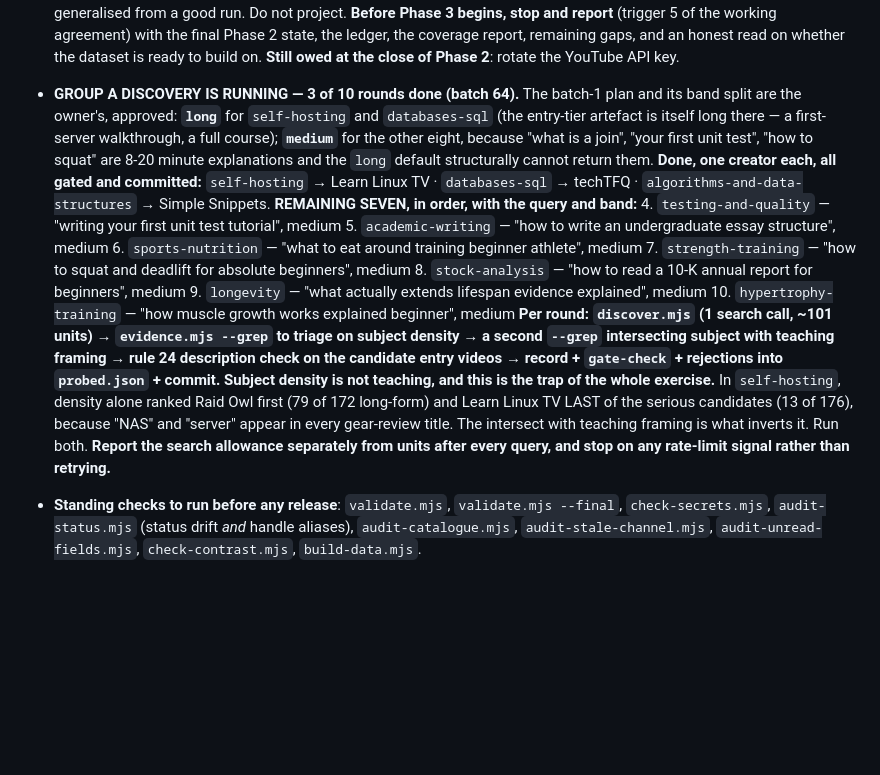
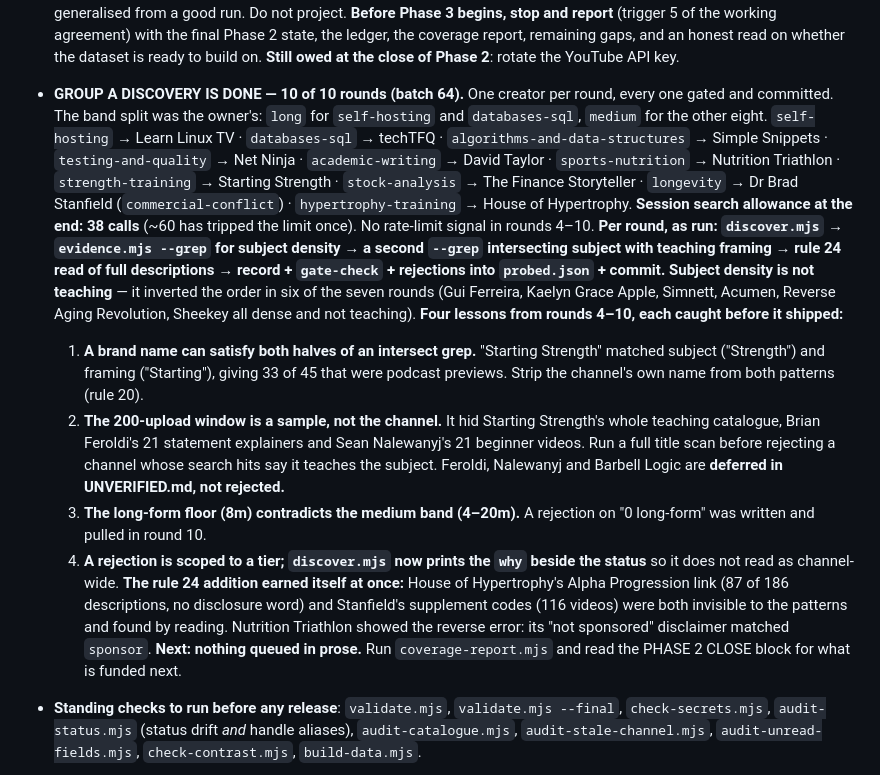
Before and after one commit to kantorhorvathambrus-source/GrowthList, a Markdown page: CLAUDE.md, the part around the change. Rendered like a GitHub page; blank space fills up the shorter version.

Commit message:
State: group A discovery done, 10 of 10, with the four lessons from rounds 4-10
Co-Authored-By: Claude Opus 5.5 <noreply@anthropic.com>
Claude-Session: https://claude.ai/code/session_016H8hLHFhyfkR6iq3JKvJyS

```diff
--- a/CLAUDE.md
+++ b/CLAUDE.md
@@ -1069,36 +1069,48 @@ this section first to know exactly where to resume.)*
   report, remaining gaps, and an honest read on whether the dataset is
   ready to build on.
   **Still owed at the close of Phase 2**: rotate the YouTube API key.
-- **GROUP A DISCOVERY IS RUNNING — 3 of 10 rounds done (batch 64).**
-  The batch-1 plan and its band split are the owner's, approved:
-  **`long`** for `self-hosting` and `databases-sql` (the entry-tier
-  artefact is itself long there — a first-server walkthrough, a full
-  course); **`medium`** for the other eight, because "what is a join",
-  "your first unit test", "how to squat" are 8-20 minute explanations and
-  the `long` default structurally cannot return them.
-  **Done, one creator each, all gated and committed:**
+- **GROUP A DISCOVERY IS DONE — 10 of 10 rounds (batch 64).** One
+  creator per round, every one gated and committed. The band split was
+  the owner's: `long` for `self-hosting` and `databases-sql`, `medium`
+  for the other eight.
   `self-hosting` → Learn Linux TV · `databases-sql` → techTFQ ·
-  `algorithms-and-data-structures` → Simple Snippets.
-  **REMAINING SEVEN, in order, with the query and band:**
-  4. `testing-and-quality` — "writing your first unit test tutorial", medium
-  5. `academic-writing` — "how to write an undergraduate essay structure", medium
-  6. `sports-nutrition` — "what to eat around training beginner athlete", medium
-  7. `strength-training` — "how to squat and deadlift for absolute beginners", medium
-  8. `stock-analysis` — "how to read a 10-K annual report for beginners", medium
-  9. `longevity` — "what actually extends lifespan evidence explained", medium
-  10. `hypertrophy-training` — "how muscle growth works explained beginner", medium
-  **Per round: `discover.mjs` (1 search call, ~101 units) → `evidence.mjs
-  --grep` to triage on subject density → a second `--grep` intersecting
-  subject with teaching framing → rule 24 description check on the
-  candidate entry videos → record + `gate-check` + rejections into
-  `probed.json` + commit.**
-  **Subject density is not teaching, and this is the trap of the whole
-  exercise.** In `self-hosting`, density alone ranked Raid Owl first (79
-  of 172 long-form) and Learn Linux TV LAST of the serious candidates (13
-  of 176), because "NAS" and "server" appear in every gear-review title.
-  The intersect with teaching framing is what inverts it. Run both.
-  **Report the search allowance separately from units after every query,
-  and stop on any rate-limit signal rather than retrying.**
+  `algorithms-and-data-structures` → Simple Snippets ·
+  `testing-and-quality` → Net Ninja · `academic-writing` → David Taylor ·
+  `sports-nutrition` → Nutrition Triathlon · `strength-training` →
+  Starting Strength · `stock-analysis` → The Finance Storyteller ·
+  `longevity` → Dr Brad Stanfield (`commercial-conflict`) ·
+  `hypertrophy-training` → House of Hypertrophy.
+  **Session search allowance at the end: 38 calls** (~60 has tripped the
+  limit once). No rate-limit signal in rounds 4–10.
+  **Per round, as run: `discover.mjs` → `evidence.mjs --grep` for
+  subject density → a second `--grep` intersecting subject with teaching
+  framing → rule 24 read of full descriptions → record + `gate-check` +
+  rejections into `probed.json` + commit.**
+  **Subject density is not teaching** — it inverted the order in six of
+  the seven rounds (Gui Ferreira, Kaelyn Grace Apple, Simnett, Acumen,
+  Reverse Aging Revolution, Sheekey all dense and not teaching).
+  **Four lessons from rounds 4–10, each caught before it shipped:**
+  1. **A brand name can satisfy both halves of an intersect grep.**
+     "Starting Strength" matched subject ("Strength") and framing
+     ("Starting"), giving 33 of 45 that were podcast previews. Strip
+     the channel's own name from both patterns (rule 20).
+  2. **The 200-upload window is a sample, not the channel.** It hid
+     Starting Strength's whole teaching catalogue, Brian Feroldi's 21
+     statement explainers and Sean Nalewanyj's 21 beginner videos. Run
+     a full title scan before rejecting a channel whose search hits say
+     it teaches the subject. Feroldi, Nalewanyj and Barbell Logic are
+     **deferred in UNVERIFIED.md, not rejected.**
+  3. **The long-form floor (8m) contradicts the medium band (4–20m).**
+     A rejection on "0 long-form" was written and pulled in round 10.
+  4. **A rejection is scoped to a tier; `discover.mjs` now prints the
+     `why` beside the status** so it does not read as channel-wide.
+  **The rule 24 addition earned itself at once:** House of Hypertrophy's
+  Alpha Progression link (87 of 186 descriptions, no disclosure word)
+  and Stanfield's supplement codes (116 videos) were both invisible to
+  the patterns and found by reading. Nutrition Triathlon showed the
+  reverse error: its "not sponsored" disclaimer matched `sponsor`.
+  **Next: nothing queued in prose.** Run `coverage-report.mjs` and read
+  the PHASE 2 CLOSE block for what is funded next.
 - **Standing checks to run before any release**: `validate.mjs`,
   `validate.mjs --final`, `check-secrets.mjs`, `audit-status.mjs`
   (status drift *and* handle aliases), `audit-catalogue.mjs`,
```
